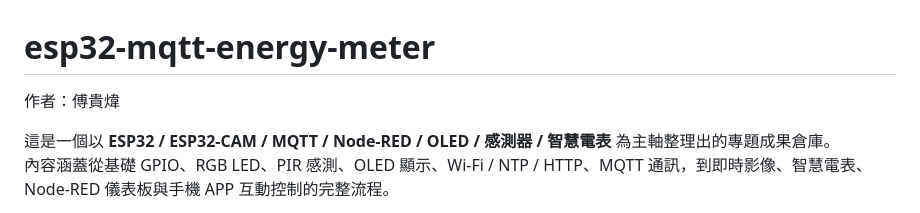
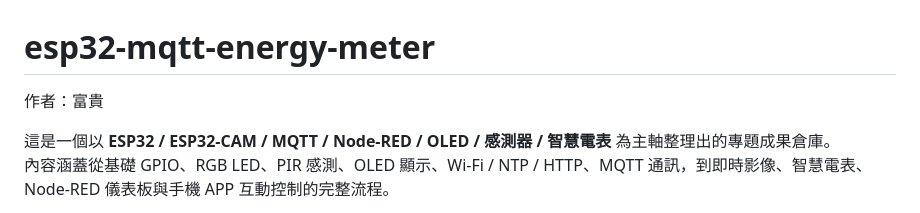
Before and after one commit to car315412-cloud/esp32-mqtt-energy-meter, a Markdown page: README.md, the part around the change. Rendered like a GitHub page.

```diff
--- a/README.md
+++ b/README.md
@@ -1,6 +1,6 @@
 # esp32-mqtt-energy-meter
 
-作者：傅貴煒
+作者：富貴
 
 這是一個以 **ESP32 / ESP32-CAM / MQTT / Node-RED / OLED / 感測器 / 智慧電表** 為主軸整理出的專題成果倉庫。
 內容涵蓋從基礎 GPIO、RGB LED、PIR 感測、OLED 顯示、Wi-Fi / NTP / HTTP、MQTT 通訊，到即時影像、智慧電表、Node-RED 儀表板與手機 APP 互動控制的完整流程。
```
